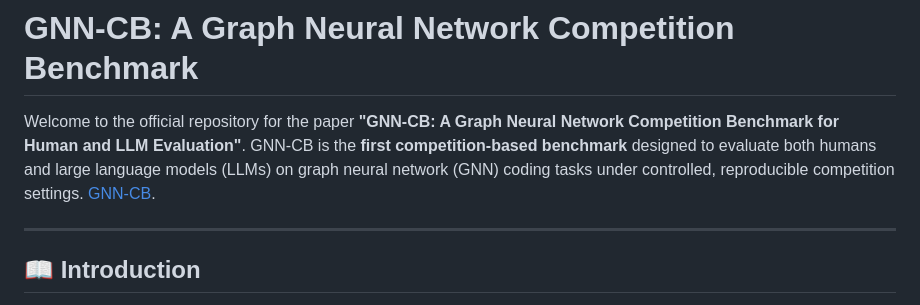
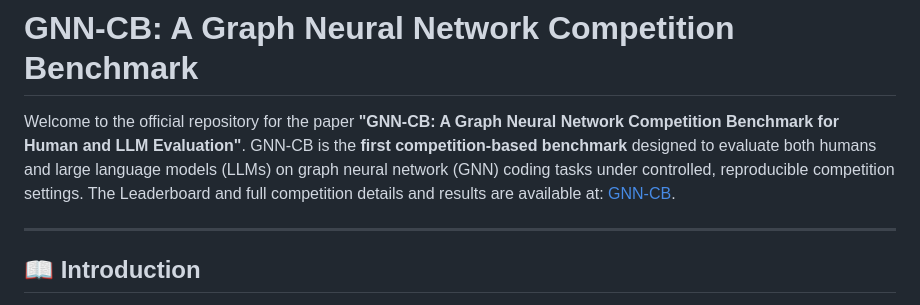
Before and after one commit to basiralab/GNN-CB, a Markdown page: README.md, the part around the change. Rendered like a GitHub page.

```diff
--- a/README.md
+++ b/README.md
@@ -1,7 +1,7 @@
 # GNN-CB: A Graph Neural Network Competition Benchmark
 
 
-Welcome to the official repository for the paper **"GNN-CB: A Graph Neural Network Competition Benchmark for Human and LLM Evaluation"**. GNN-CB is the **first competition-based benchmark** designed to evaluate both humans and large language models (LLMs) on graph neural network (GNN) coding tasks under controlled, reproducible competition settings.
+Welcome to the official repository for the paper **"GNN-CB: A Graph Neural Network Competition Benchmark for Human and LLM Evaluation"**. GNN-CB is the **first competition-based benchmark** designed to evaluate both humans and large language models (LLMs) on graph neural network (GNN) coding tasks under controlled, reproducible competition settings. The Leaderboard and full competition details and results are available at:
 [GNN-CB](https://basiralab.github.io/GNN-CB/).
 
 
```
